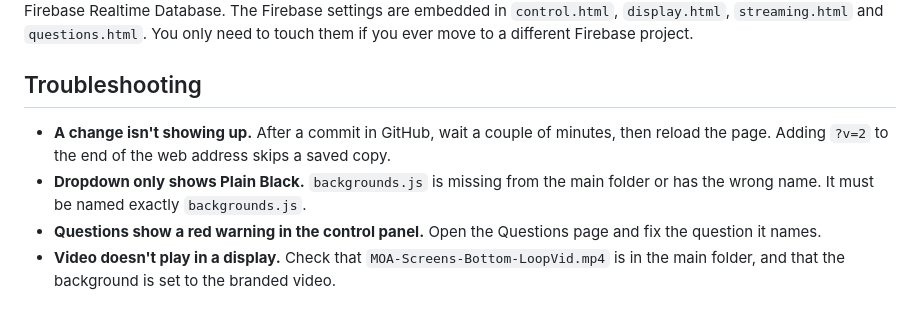
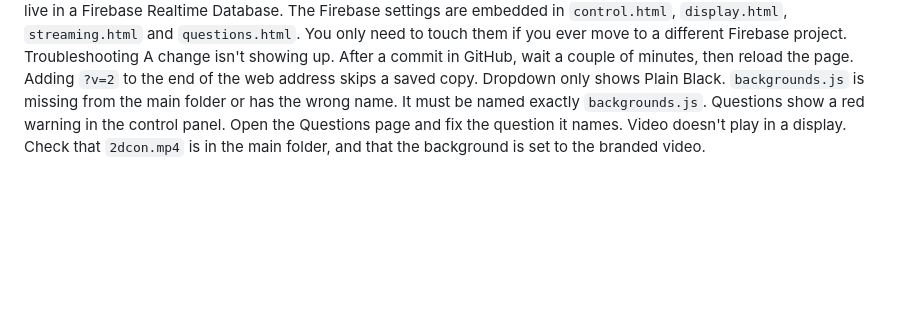
Before and after one commit to aepperson85/fandom-feud, a Markdown page: README.md, the part around one of its changes. Drawn GitHub-style; blank space fills up the shorter version.

```diff
--- a/README.md
+++ b/README.md
@@ -53,8 +33,6 @@ Everything on the display pages scales from one number. Near the top of the styl
 Game state (current question, scores, strikes, revealed answers), the question list and the background choice live in a Firebase Realtime Database. The Firebase settings are embedded in `control.html`, `display.html`, `streaming.html` and `questions.html`. You only need to touch them if you ever move to a different Firebase project.
-
-## Troubleshooting
-
-- **A change isn't showing up.** After a commit in GitHub, wait a couple of minutes, then reload the page. Adding `?v=2` to the end of the web address skips a saved copy.
-- **Dropdown only shows Plain Black.** `backgrounds.js` is missing from the main folder or has the wrong name. It must be named exactly `backgrounds.js`.
-- **Questions show a red warning in the control panel.** Open the Questions page and fix the question it names.
-- **Video doesn't play in a display.** Check that `MOA-Screens-Bottom-LoopVid.mp4` is in the main folder, and that the background is set to the branded video.
+Troubleshooting
+A change isn't showing up. After a commit in GitHub, wait a couple of minutes, then reload the page. Adding `?v=2` to the end of the web address skips a saved copy.
+Dropdown only shows Plain Black. `backgrounds.js` is missing from the main folder or has the wrong name. It must be named exactly `backgrounds.js`.
+Questions show a red warning in the control panel. Open the Questions page and fix the question it names.
+Video doesn't play in a display. Check that `2dcon.mp4` is in the main folder, and that the background is set to the branded video.
```
Also changed, not shown: other parts of README.md (+25 -45 lines).
